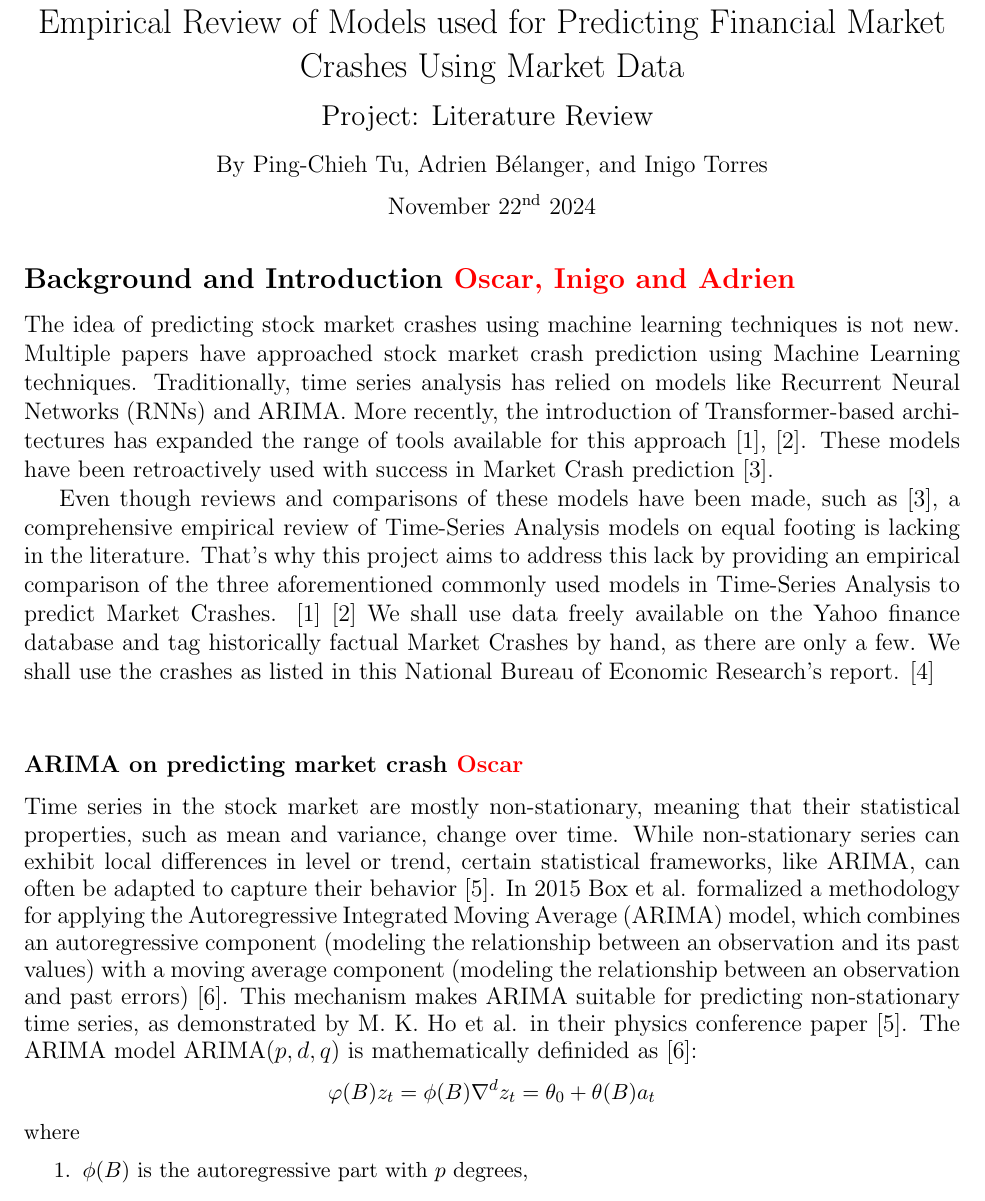
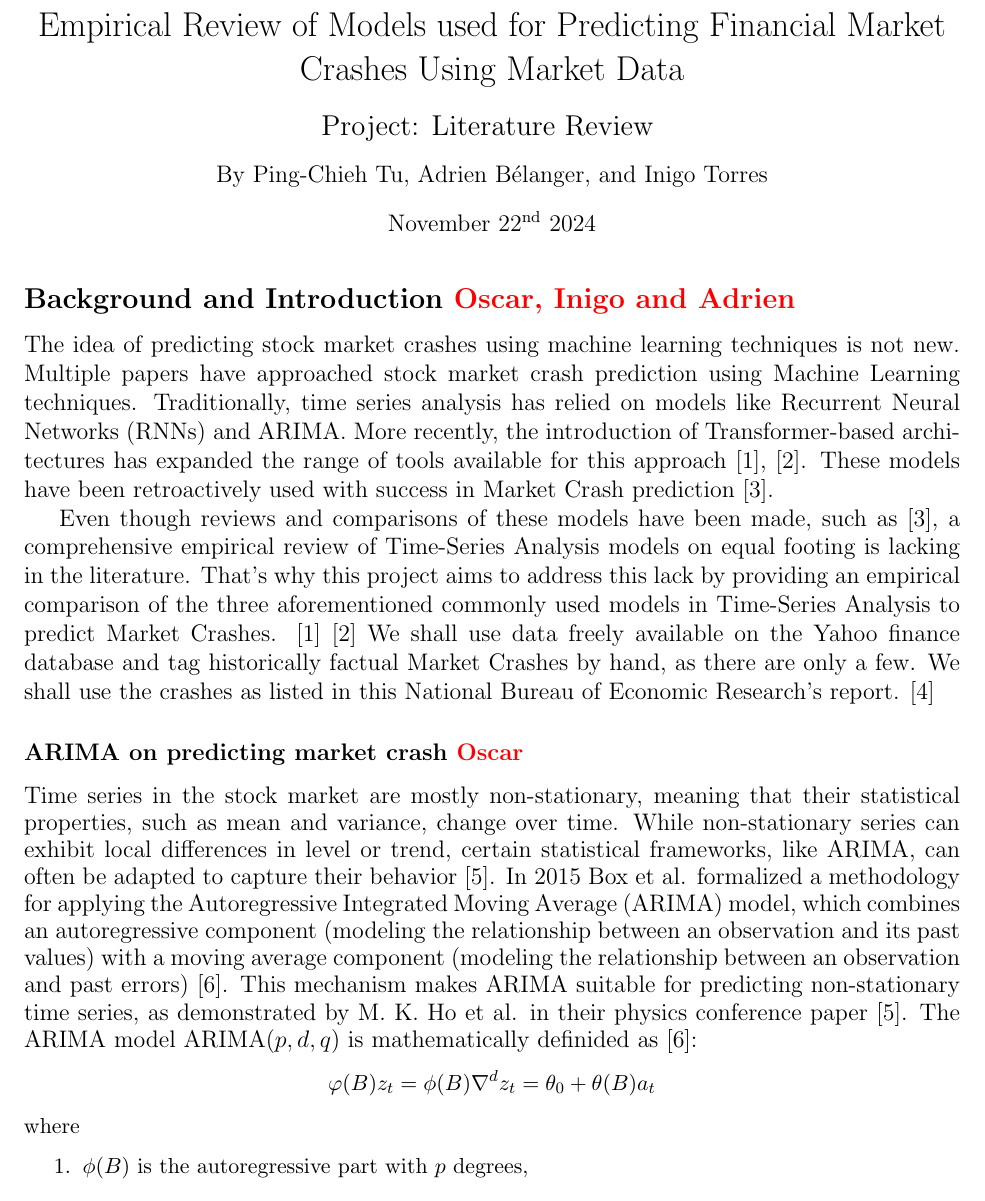
Before and after one commit to AdrienBelanger/451-Project, a LaTeX document (Project Litterature/litterature.tex): part of page 1 of 4, cut so that both start at the same text. Compiled offline with pdfLaTeX.

Commit message:
Update litterature.tex

```diff
--- a/Project Litterature/litterature.tex
+++ b/Project Litterature/litterature.tex
@@ -70,7 +70,7 @@ We shall use data freely available on the Yahoo finance database and tag histori
 % - Identify gaps in literature that our project adresses and what is new about it
 
 %\subsection*{Methodology}
-\subparagraph*{}
+%\subparagraph*{}
  %https://oarjst.com/sites/default/files/OARJST-2024-0095.pdf
 
 %%%%%%%%%%%%%%%%%%%%%%%%%%%%%%%%%%%%%%%%%%%%%%%%%%%%%%%%%%%%%%%%%%%%%%%%%%%%%%%%%%%%%%%%%%%%%%%%%%%%%%%%%%%%%%%%%%%%%%%%%%%%%%%%%%%%%%%%%%%%%%%%%%%%%%%%%%%%%%%%%%%%%%%%%%%%%%%%%%%%%%%%%%%%%%%%%%%%%%%%%%%%%%%%%%%%%%%%%%%%
```
